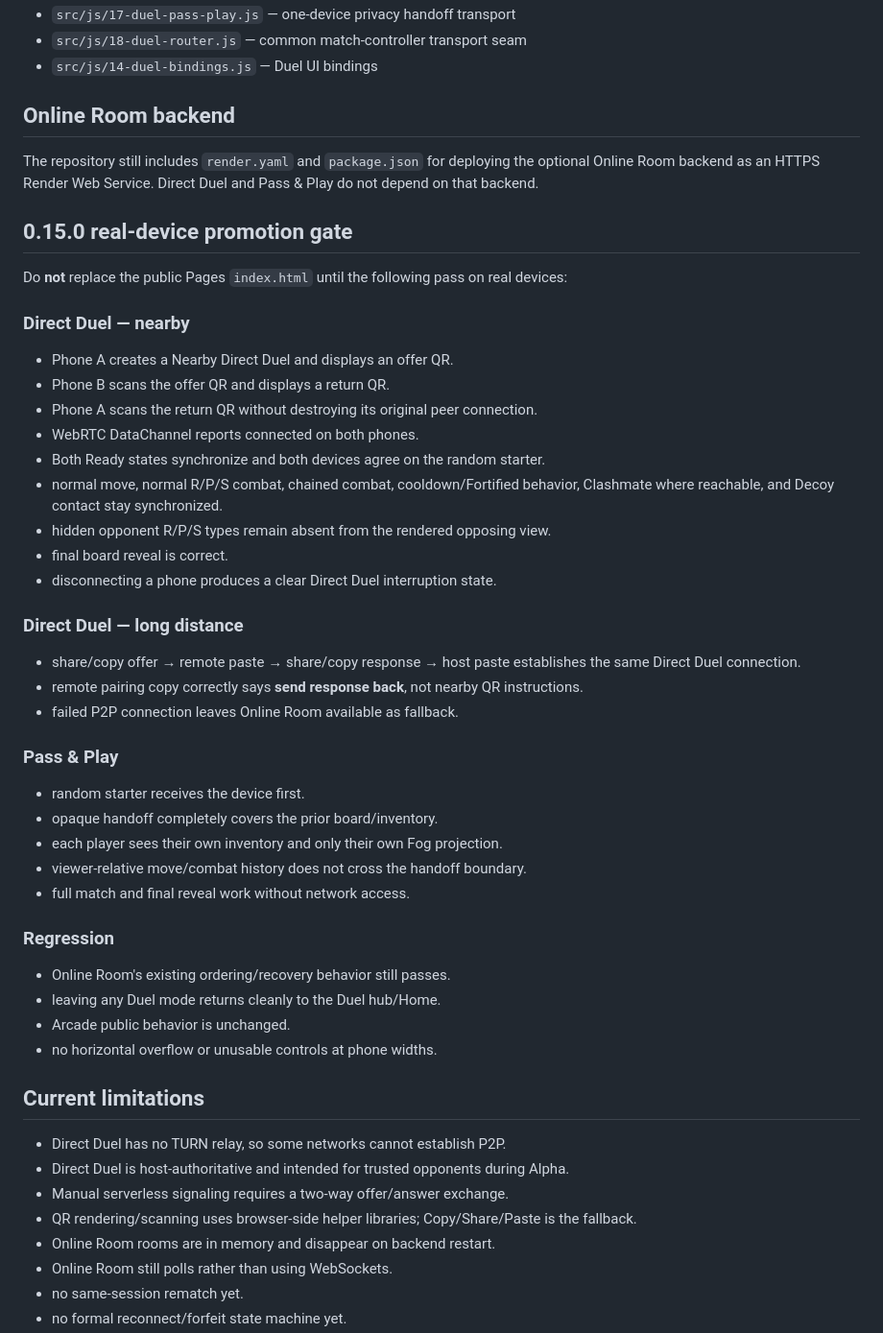
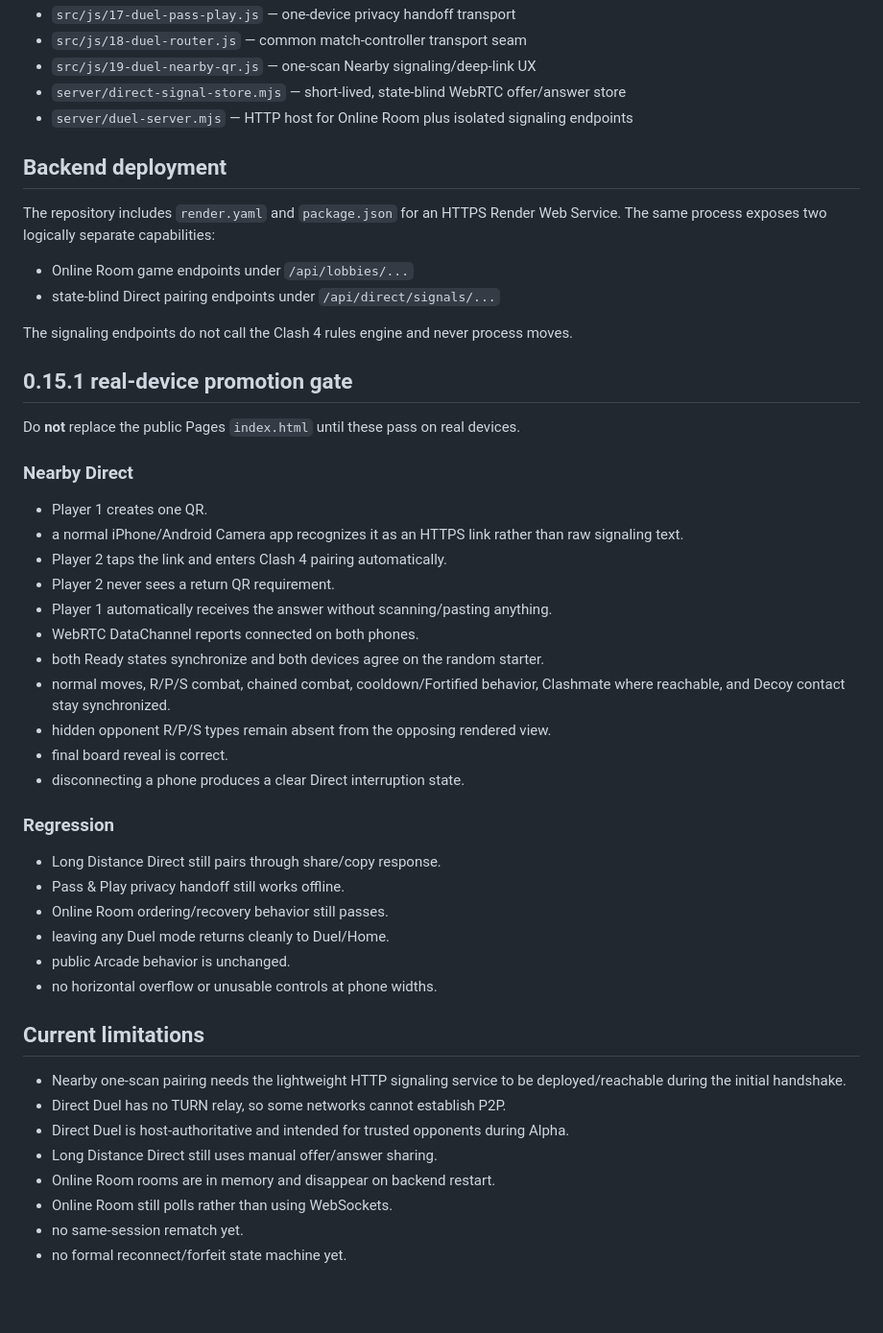
Before and after one commit to typeivciv/clash4-beta, a Markdown page: PRIVATE_DUEL_ALPHA.md, the part around one of its changes. Shown at 96% size. Rendered like a GitHub page; blank space fills up the shorter version.

Commit message:
Document one-scan Nearby Duel pairing

```diff
--- a/PRIVATE_DUEL_ALPHA.md
+++ b/PRIVATE_DUEL_ALPHA.md
@@ -59,54 +69,51 @@ All three modes reuse the same rules and Fog contracts instead of maintaining se
 - `src/js/17-duel-pass-play.js` — one-device privacy handoff transport
 - `src/js/18-duel-router.js` — common match-controller transport seam
-- `src/js/14-duel-bindings.js` — Duel UI bindings
+- `src/js/19-duel-nearby-qr.js` — one-scan Nearby signaling/deep-link UX
+- `server/direct-signal-store.mjs` — short-lived, state-blind WebRTC offer/answer store
+- `server/duel-server.mjs` — HTTP host for Online Room plus isolated signaling endpoints
 
-## Online Room backend
+## Backend deployment
 
-The repository still includes `render.yaml` and `package.json` for deploying the optional Online Room backend as an HTTPS Render Web Service. Direct Duel and Pass & Play do not depend on that backend.
+The repository includes `render.yaml` and `package.json` for an HTTPS Render Web Service. The same process exposes two logically separate capabilities:
 
-## 0.15.0 real-device promotion gate
+- Online Room game endpoints under `/api/lobbies/...`
+- state-blind Direct pairing endpoints under `/api/direct/signals/...`
 
-Do **not** replace the public Pages `index.html` until the following pass on real devices:
+The signaling endpoints do not call the Clash 4 rules engine and never process moves.
 
-### Direct Duel — nearby
+## 0.15.1 real-device promotion gate
 
-- Phone A creates a Nearby Direct Duel and displays an offer QR.
-- Phone B scans the offer QR and displays a return QR.
-- Phone A scans the return QR without destroying its original peer connection.
+Do **not** replace the public Pages `index.html` until these pass on real devices.
+
+### Nearby Direct
+
+- Player 1 creates one QR.
+- a normal iPhone/Android Camera app recognizes it as an HTTPS link rather than raw signaling text.
+- Player 2 taps the link and enters Clash 4 pairing automatically.
+- Player 2 never sees a return QR requirement.
+- Player 1 automatically receives the answer without scanning/pasting anything.
 - WebRTC DataChannel reports connected on both phones.
-- Both Ready states synchronize and both devices agree on the random starter.
-- normal move, normal R/P/S combat, chained combat, cooldown/Fortified behavior, Clashmate where reachable, and Decoy contact stay synchronized.
-- hidden opponent R/P/S types remain absent from the rendered opposing view.
+- both Ready states synchronize and both devices agree on the random starter.
+- normal moves, R/P/S combat, chained combat, cooldown/Fortified behavior, Clashmate where reachable, and Decoy contact stay synchronized.
+- hidden opponent R/P/S types remain absent from the opposing rendered view.
 - final board reveal is correct.
-- disconnecting a phone produces a clear Direct Duel interruption state.
-
-### Direct Duel — long distance
-
-- share/copy offer → remote paste → share/copy response → host paste establishes the same Direct Duel connection.
-- remote pairing copy correctly says **send response back**, not nearby QR instructions.
-- failed P2P connection leaves Online Room available as fallback.
-
-### Pass & Play
-
-- random starter receives the device first.
-- opaque handoff completely covers the prior board/inventory.
-- each player sees their own inventory and only their own Fog projection.
-- viewer-relative move/combat history does not cross the handoff boundary.
-- full match and final reveal work without network access.
+- disconnecting a phone produces a clear Direct interruption state.
 
 ### Regression
 
-- Online Room's existing ordering/recovery behavior still passes.
-- leaving any Duel mode returns cleanly to the Duel hub/Home.
-- Arcade public behavior is unchanged.
+- Long Distance Direct still pairs through share/copy response.
+- Pass & Play privacy handoff still works offline.
+- Online Room ordering/recovery behavior still passes.
+- leaving any Duel mode returns cleanly to Duel/Home.
+- public Arcade behavior is unchanged.
 - no horizontal overflow or unusable controls at phone widths.
 
 ## Current limitations
 
+- Nearby one-scan pairing needs the lightweight HTTP signaling service to be deployed/reachable during the initial handshake.
 - Direct Duel has no TURN relay, so some networks cannot establish P2P.
 - Direct Duel is host-authoritative and intended for trusted opponents during Alpha.
-- Manual serverless signaling requires a two-way offer/answer exchange.
-- QR rendering/scanning uses browser-side helper libraries; Copy/Share/Paste is the fallback.
+- Long Distance Direct still uses manual offer/answer sharing.
 - Online Room rooms are in memory and disappear on backend restart.
 - Online Room still polls rather than using WebSockets.
 - no same-session rematch yet.
```
Also changed, not shown: other parts of PRIVATE_DUEL_ALPHA.md (+33 -23 lines).
